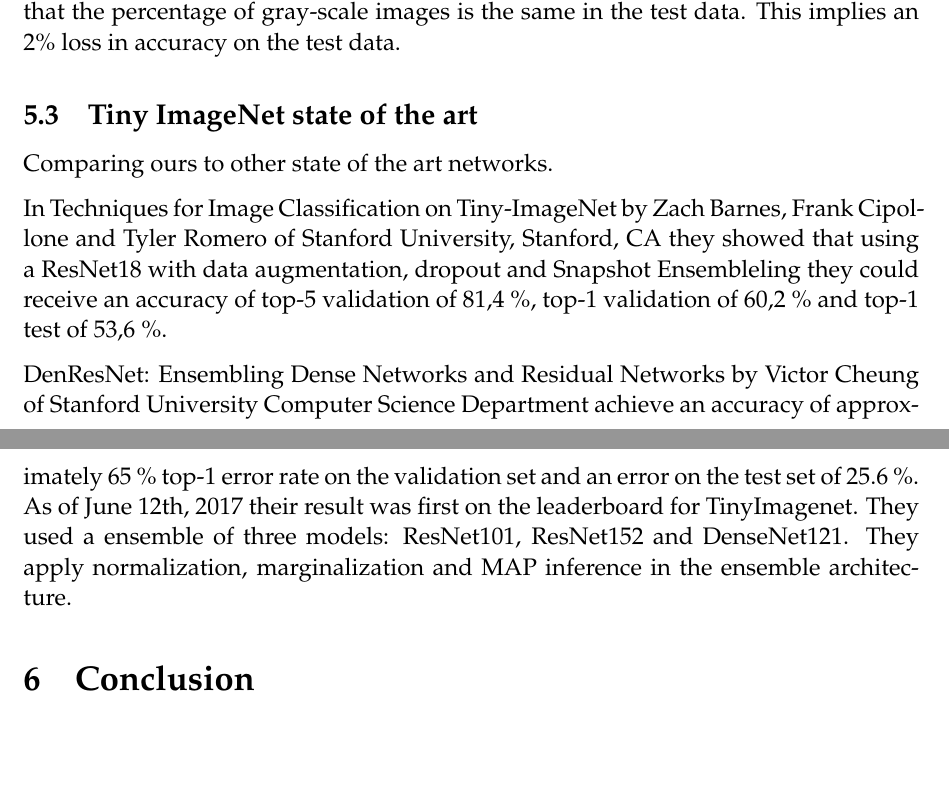
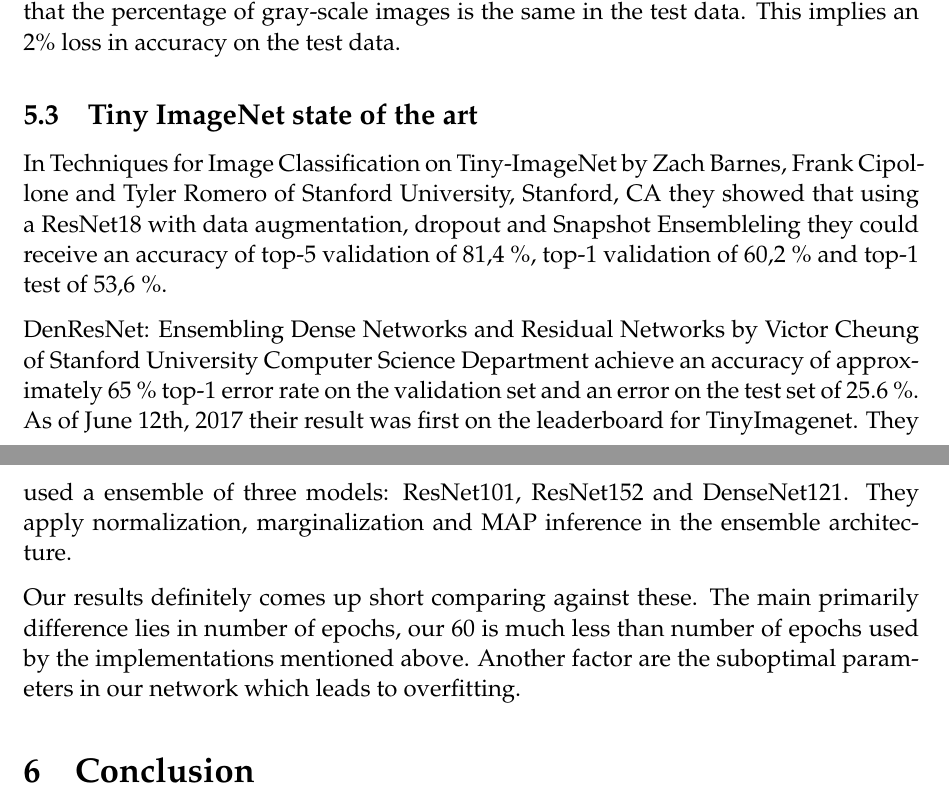
Before and after one commit to ThonyPrice/deepl_project, a LaTeX document (doc/LaTeX/report.tex): two parts of pages 12 and 13 of 13, joined at a grey line, cut so that both start at the same text, the shorter picture padded with empty space. Compiled offline with pdfLaTeX.

Commit message:
Added State of the Art text

```diff
--- a/doc/LaTeX/report.tex
+++ b/doc/LaTeX/report.tex
@@ -191,12 +191,11 @@ As mentioned in the previous section the test accuracy would perhaps have been s
 
 \subsection{Tiny ImageNet state of the art}
 
-Comparing ours to other state of the art networks.
-
 In Techniques for Image Classification on Tiny-ImageNet by Zach Barnes, Frank Cipollone and Tyler Romero of Stanford University, Stanford, CA they showed that using a ResNet18 with data augmentation, dropout and Snapshot Ensembleling they could receive an accuracy of top-5 validation of 81,4 \%, top-1 validation of 60,2 \% and top-1 test of 53,6 \%.
 
+DenResNet: Ensembling Dense Networks and Residual Networks by Victor Cheung of Stanford University Computer Science Department achieve an accuracy of approximately 65 \% top-1 error rate on the validation set and an error on the test set of 25.6 \%. As of June 12th, 2017 their result was first on the leaderboard for TinyImagenet. They used a  ensemble of three models: ResNet101, ResNet152 and DenseNet121. They apply normalization, marginalization and MAP inference in the ensemble architecture.
 
-DenResNet: Ensembling Dense Networks and Residual Networks by Victor Cheung of Stanford University Computer Science Department achieve an accuracy of approximately 65 \% top-1 error rate on the validation set and an error on the test set of 25.6 \%. As of June 12th, 2017 their result was first on the leaderboard for TinyImagenet. They used a  ensemble of three models: ResNet101, ResNet152 and DenseNet121. They apply normalization, marginalization and MAP inference in the ensemble architecture.
+Our results definitely comes up short comparing against these. The main primarily difference lies in number of epochs, our 60 is much less than number of epochs used by the implementations mentioned above. Another factor are the suboptimal parameters in our network which leads to overfitting.
 
 \section{Conclusion}
 Making neural nets are a form of art. With so many architectures to choose from the real craftsmanship lies in tuning and tweaking the network accordingly to work properly. We're satisfied with the project as we've learned a lot about CNNs, even though we were hoping to achieve somewhat better accuracy.
```
